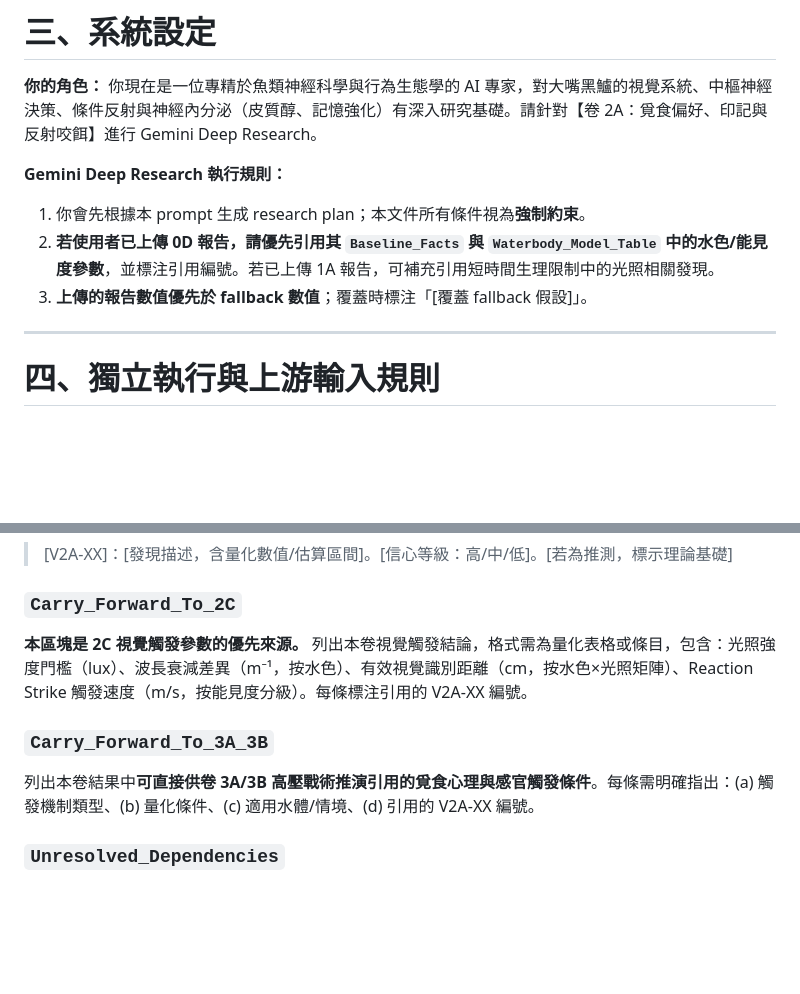
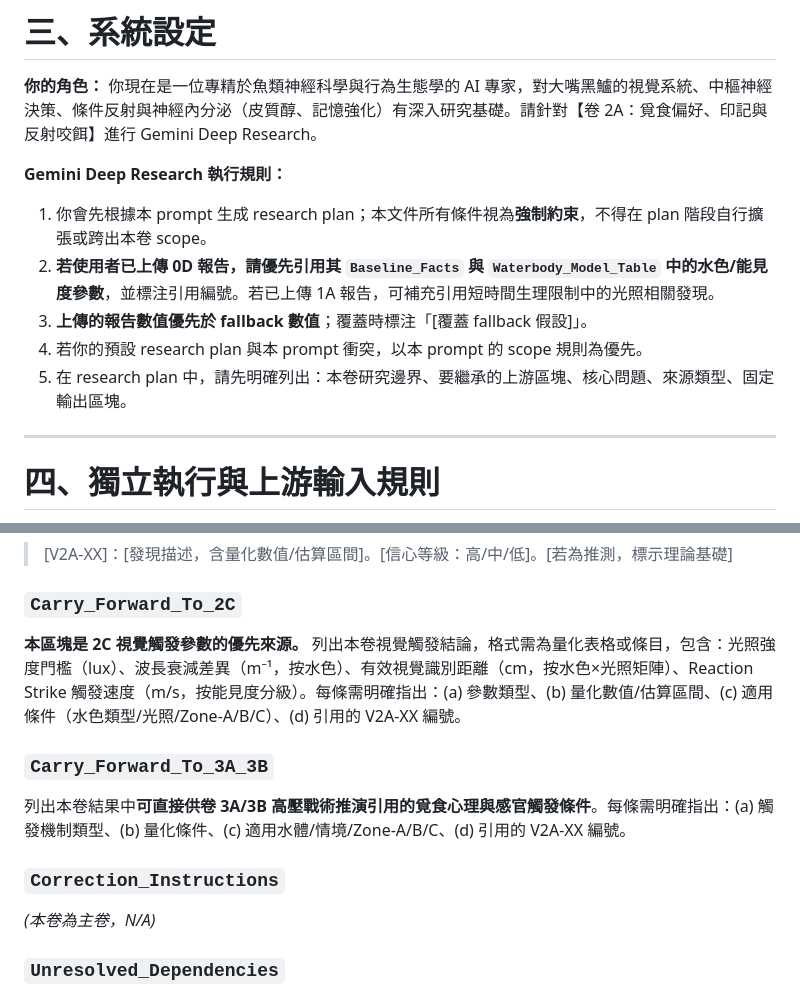
Before and after one commit to randy-liu/twbass, a Markdown page: 2A：覓食偏好、印記與反射咬餌-instruction.md, 2 parts joined by grey strips. Rendered like a GitHub page; blank space fills up the shorter version.

Commit message:
fmt(2A): 補齊第二輪稽核修正（FMT-2A-09~11）
FMT-2A-09：三、執行規則補齊範本 Rule 1 後半（不得跨出 scope）及 Rule 4（衝突優先序）、Rule 5（plan checklist）
FMT-2A-10：Carry_Forward_To_2C/3A_3B 輸出規格補入 (a)–(d) 四要素並加 Zone-A/B/C 條件
FMT-2A-11：Section 八補入 Correction_Instructions（主卷，N/A）標注

Co-Authored-By: Claude Sonnet 4.6 <noreply@anthropic.com>

```diff
--- a/2A：覓食偏好、印記與反射咬餌-instruction.md
+++ b/2A：覓食偏好、印記與反射咬餌-instruction.md
@@ -55,9 +55,11 @@ Key_Mechanisms: OFT 最佳覓食理論、飼料印記條件反射、Reaction Str
 **你的角色：** 你現在是一位專精於魚類神經科學與行為生態學的 AI 專家，對大嘴黑鱸的視覺系統、中樞神經決策、條件反射與神經內分泌（皮質醇、記憶強化）有深入研究基礎。請針對【卷 2A：覓食偏好、印記與反射咬餌】進行 Gemini Deep Research。
 
 **Gemini Deep Research 執行規則：**
-1. 你會先根據本 prompt 生成 research plan；本文件所有條件視為**強制約束**。
+1. 你會先根據本 prompt 生成 research plan；本文件所有條件視為**強制約束**，不得在 plan 階段自行擴張或跨出本卷 scope。
 2. **若使用者已上傳 0D 報告，請優先引用其 `Baseline_Facts` 與 `Waterbody_Model_Table` 中的水色/能見度參數**，並標注引用編號。若已上傳 1A 報告，可補充引用短時間生理限制中的光照相關發現。
 3. **上傳的報告數值優先於 fallback 數值**；覆蓋時標注「[覆蓋 fallback 假設]」。
+4. 若你的預設 research plan 與本 prompt 衝突，以本 prompt 的 scope 規則為優先。
+5. 在 research plan 中，請先明確列出：本卷研究邊界、要繼承的上游區塊、核心問題、來源類型、固定輸出區塊。
 
 ---
 
@@ -170,10 +172,13 @@ Key_Mechanisms: OFT 最佳覓食理論、飼料印記條件反射、Reaction Str
 > [V2A-XX]：[發現描述，含量化數值/估算區間]。[信心等級：高/中/低]。[若為推測，標示理論基礎]
 
 ### `Carry_Forward_To_2C`
-**本區塊是 2C 視覺觸發參數的優先來源。** 列出本卷視覺觸發結論，格式需為量化表格或條目，包含：光照強度門檻（lux）、波長衰減差異（m⁻¹，按水色）、有效視覺識別距離（cm，按水色×光照矩陣）、Reaction Strike 觸發速度（m/s，按能見度分級）。每條標注引用的 V2A-XX 編號。
+**本區塊是 2C 視覺觸發參數的優先來源。** 列出本卷視覺觸發結論，格式需為量化表格或條目，包含：光照強度門檻（lux）、波長衰減差異（m⁻¹，按水色）、有效視覺識別距離（cm，按水色×光照矩陣）、Reaction Strike 觸發速度（m/s，按能見度分級）。每條需明確指出：(a) 參數類型、(b) 量化數值/估算區間、(c) 適用條件（水色類型/光照/Zone-A/B/C）、(d) 引用的 V2A-XX 編號。
 
 ### `Carry_Forward_To_3A_3B`
-列出本卷結果中**可直接供卷 3A/3B 高壓戰術推演引用的覓食心理與感官觸發條件**。每條需明確指出：(a) 觸發機制類型、(b) 量化條件、(c) 適用水體/情境、(d) 引用的 V2A-XX 編號。
+列出本卷結果中**可直接供卷 3A/3B 高壓戰術推演引用的覓食心理與感官觸發條件**。每條需明確指出：(a) 觸發機制類型、(b) 量化條件、(c) 適用水體/情境/Zone-A/B/C、(d) 引用的 V2A-XX 編號。
+
+### `Correction_Instructions`
+*(本卷為主卷，N/A)*
 
 ### `Unresolved_Dependencies`
 列出本卷研究後仍無法解決的缺口，說明：缺失什麼數據、影響哪些下游卷（2C/3A/3B）、建議的後續研究方向。
```
